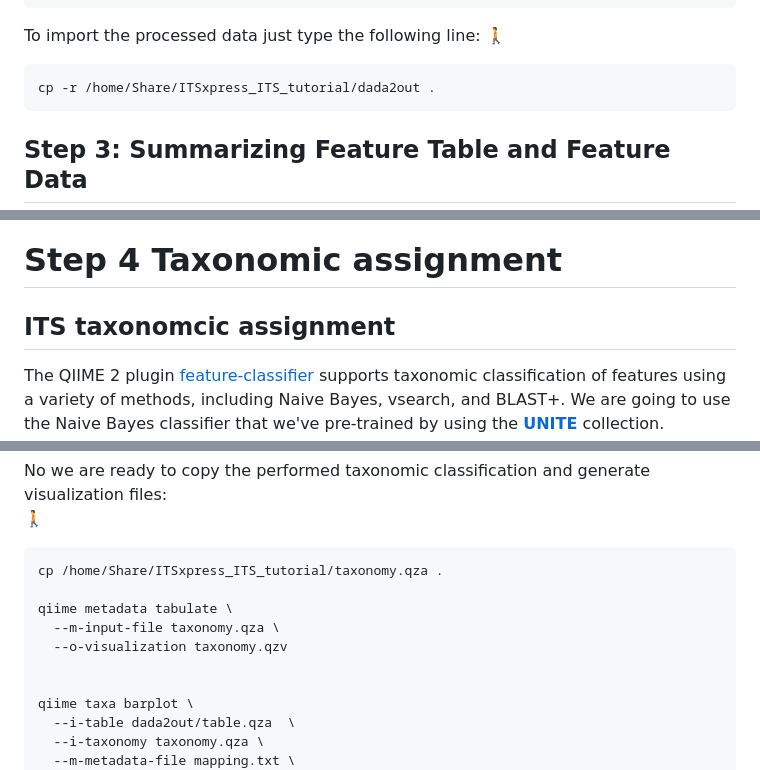
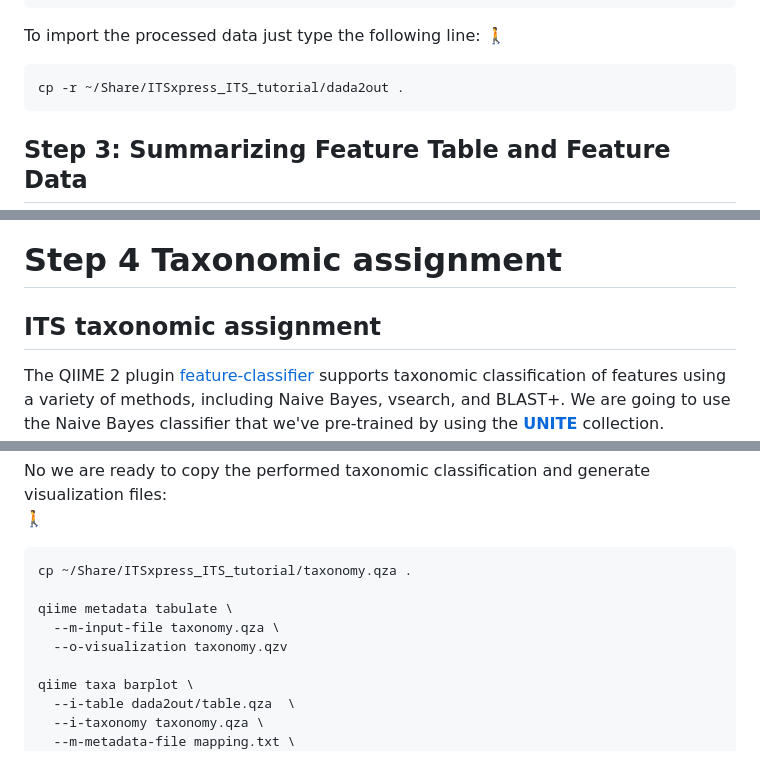
Before and after one commit to quantiaconsulting/amplicon_metagenomics, a Markdown page: ITS/ITS_readme.md, 3 parts joined by grey strips. Rendered like a GitHub page.

````diff
--- a/ITS/ITS_readme.md
+++ b/ITS/ITS_readme.md
@@ -164,9 +166,8 @@ qiime dada2 denoise-paired \
 To import the processed data just type the following line:
 :walking:
 ```
-cp -r /home/Share/ITSxpress_ITS_tutorial/dada2out .
+cp -r ~/Share/ITSxpress_ITS_tutorial/dada2out .
 ```
-
 
 ## Step 3: Summarizing Feature Table and Feature Data
 We have just generated the artifacts containing the feature table and corresponding feature sequences.
@@ -185,7 +186,7 @@ qiime metadata tabulate \
 
 # Step 4 Taxonomic assignment
 
-## ITS taxonomcic assignment
+## ITS taxonomic assignment
 The QIIME 2 plugin [feature-classifier](https://docs.qiime2.org/2019.1/plugins/available/feature-classifier/)
 supports taxonomic classification of features using a variety of methods, including Naive Bayes, vsearch, and BLAST+.
 We are going to use the Naive Bayes classifier that we've pre-trained by using the [**UNITE**](https://unite.ut.ee/repository.php) collection.
@@ -220,12 +221,11 @@ qiime feature-classifier classify-sklearn \
 No we are ready to copy the performed taxonomic classification and generate visualization files:
 :walking:
 ```
-cp /home/Share/ITSxpress_ITS_tutorial/taxonomy.qza .
+cp ~/Share/ITSxpress_ITS_tutorial/taxonomy.qza .
 
 qiime metadata tabulate \
   --m-input-file taxonomy.qza \
   --o-visualization taxonomy.qzv
-
 
 qiime taxa barplot \
   --i-table dada2out/table.qza  \
````
Also changed, not shown: other parts of ITS/ITS_readme.md (+11 -9 lines).
